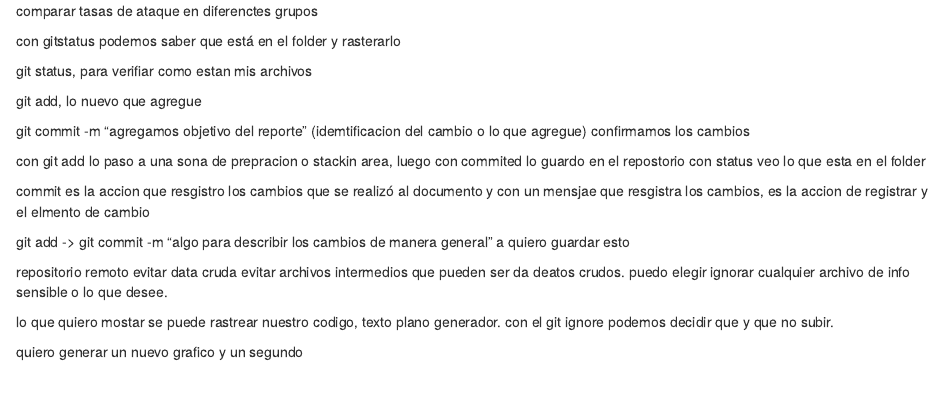
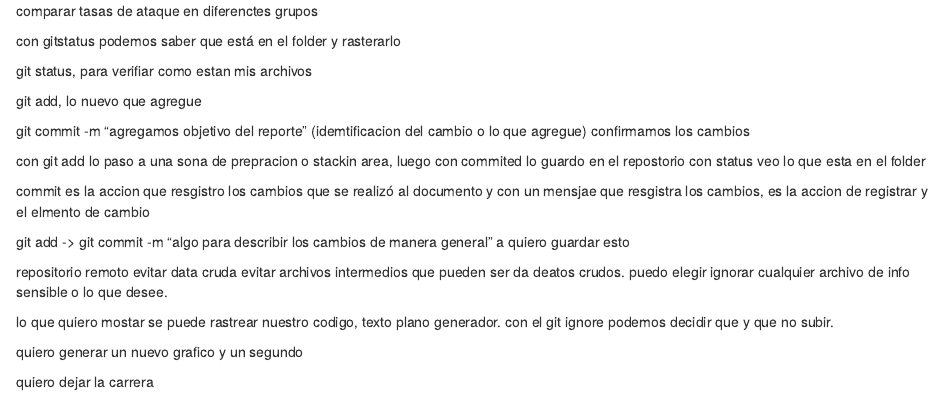
Before and after one commit to esdrasjyl/casos, an R Markdown document (sitrep.Rmd): the page in a window 1100 px wide, from its top. Rendered offline with R 4.5, knitr and Pandoc, with nearby package versions.

Commit message:
la dejare

```diff
--- a/sitrep.Rmd
+++ b/sitrep.Rmd
@@ -38,3 +38,6 @@ nuestro codigo, texto plano generador. con el git ignore podemos decidir que y q
 
 quiero generar un nuevo grafico
 y un segundo
+
+
+quiero dejar la carrera
```
